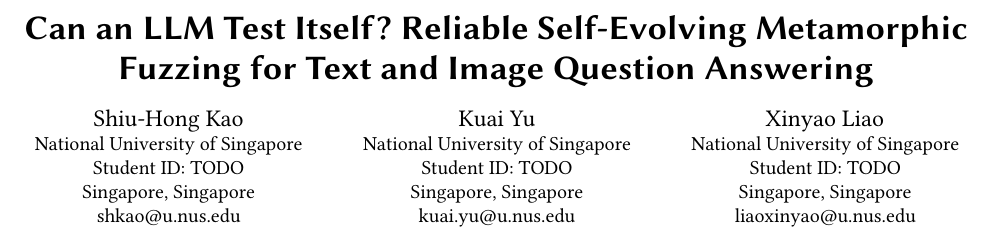
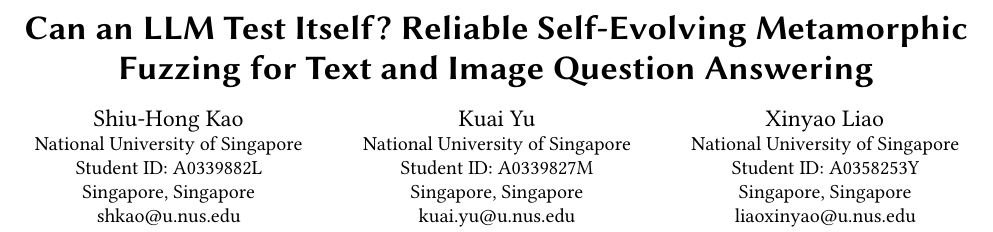
Before and after one commit to yu-kuai/cs6223-report, a LaTeX paper (main.tex): part of page 1 of 10, cut so that both start at the same text. Compiled offline with pdfLaTeX.

Commit message:
Updates from Overleaf

```diff
--- a/main.tex
+++ b/main.tex
@@ -59,7 +59,7 @@
 \author{Shiu-Hong Kao}
 \affiliation{
   \institution{National University of Singapore}
-  \department{Student ID: TODO}
+  \department{Student ID: A0339882L}
   \city{Singapore}
   \country{Singapore}
 }
@@ -68,7 +68,7 @@
 \author{Kuai Yu}
 \affiliation{
   \institution{National University of Singapore}
-  \department{Student ID: TODO}
+  \department{Student ID: A0339827M}
   \city{Singapore}
   \country{Singapore}
 }
@@ -77,7 +77,7 @@
 \author{Xinyao Liao}
 \affiliation{
   \institution{National University of Singapore}
-  \department{Student ID: TODO}
+  \department{Student ID: A0358253Y}
   \city{Singapore}
   \country{Singapore}
 }
```
